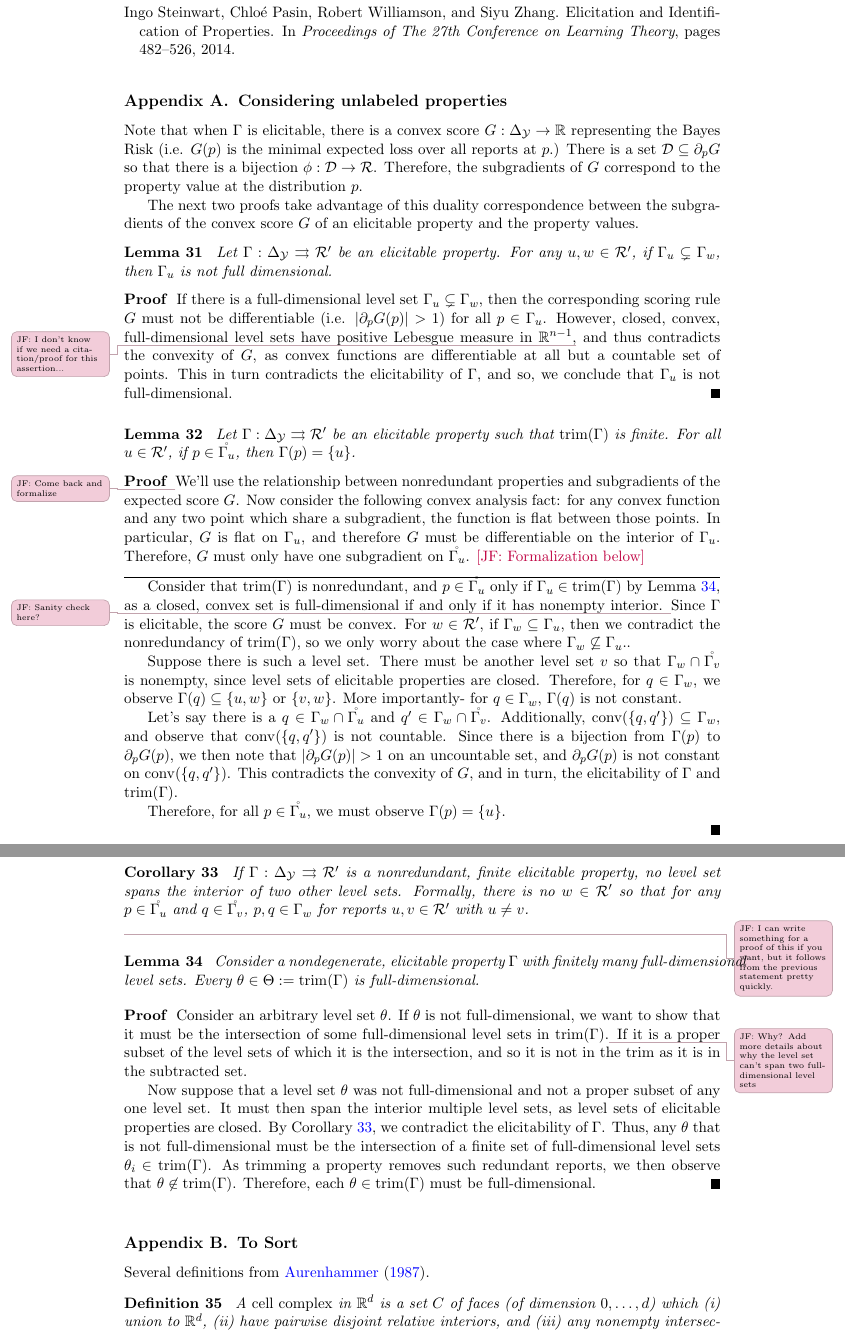
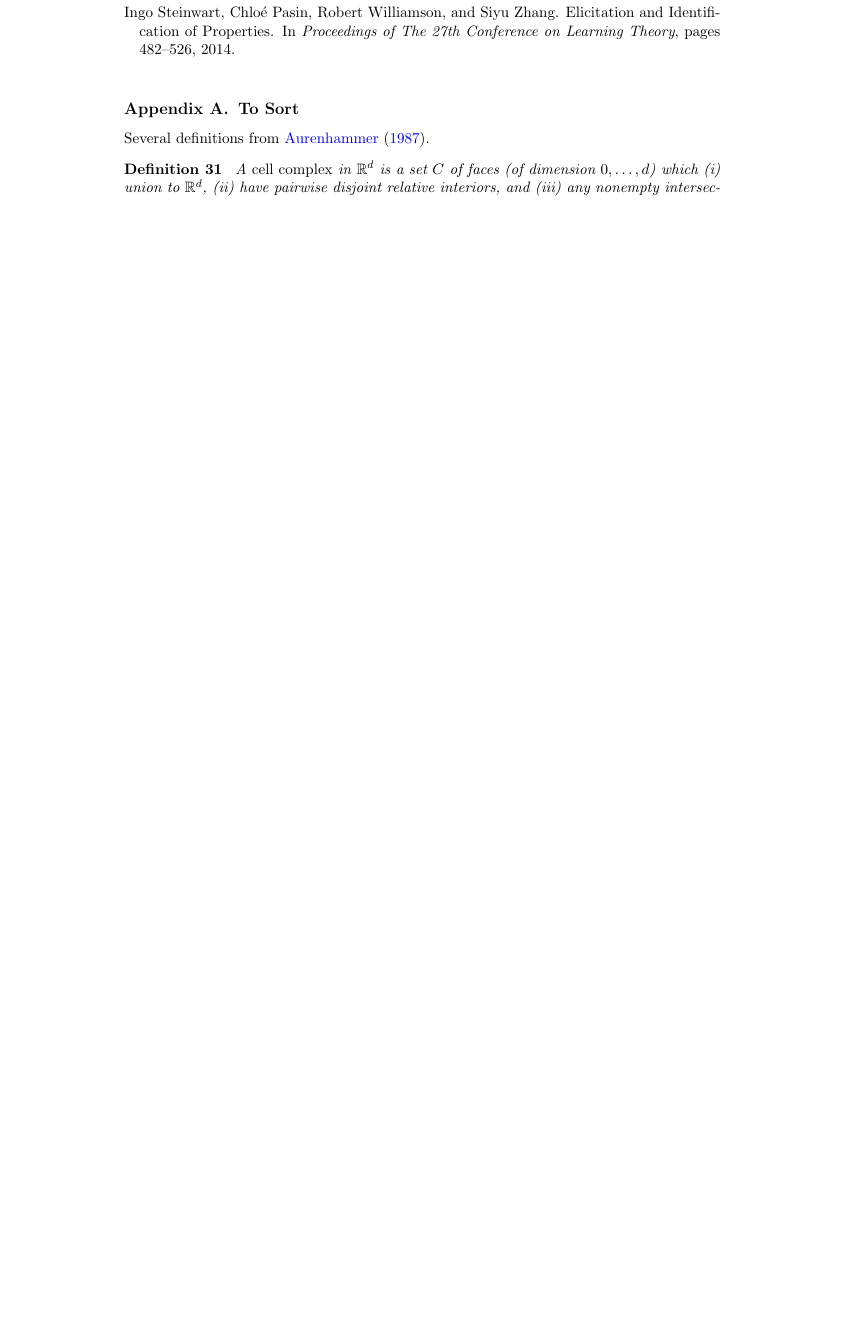
Before and after one commit to jfinocchiaro/cvx-fin, a LaTeX document (cvx-fin.tex): two parts of pages 16 and 17 of 22 before the commit and part of page 16 of 20 after it, the two joined at a grey line, cut so that both start at the same text, the shorter picture padded with empty space. Compiled offline with pdfLaTeX.

Commit message:
TRIMming the appendix. Loving the puns.

```diff
--- a/cvx-fin.tex
+++ b/cvx-fin.tex
@@ -787,78 +787,79 @@ We thank Peter Bartlett for several discussions early on, which led to a proof o
 %%%%%%%%%%%%%%%%%%%%%%%%%%%%%%%%%%%%%%%%%%%%%%%%%%%%%%%%%%%%%%%
 \appendix
 
-\section{Considering unlabeled properties}
-  Note that when $\Gamma$ is elicitable, there is a convex score $G:\simplex \to \reals$ representing the Bayes Risk (i.e. $G(p)$ is the minimal expected loss over all reports at $p$.)
-  There is a set $\D \subseteq \partial_p G$ so that there is a bijection $\phi:\D \to \R$.
-  Therefore, the subgradients of $G$ correspond to the property value at the distribution $p$.
-
-  The next two proofs take advantage of this duality correspondence between the subgradients of the convex score $G$ of an elicitable property and the property values.
-
-
-\begin{lemma}\label{lem:trim-subsets-not-full-dimensional}
-Let $\Gamma:\simplex \toto \R'$ be an elicitable property.
-For any $u,w \in \R'$, if $\Gamma_u \subsetneq \Gamma_w$, then $\Gamma_u$ is not full dimensional.
-\end{lemma}
-\begin{proof}
-  If there is a full-dimensional level set $\Gamma_u \subsetneq \Gamma_w$, then the corresponding scoring rule $G$ must not be differentiable (i.e. $|\partial_p G(p)| > 1$) for all $p \in \Gamma_u$.
-%  (This is true because $\phi^{-1}(u) \neq \phi^{-1}(w)$ as the level sets are not equal.)
-  However, closed, convex, full-dimensional level sets have positive Lebesgue measure in $\reals^{n-1}$,\jessiet{I don't know if we need a citation/proof for this assertion...} and thus contradicts the convexity of $G$, as convex functions are differentiable at all but a countable set of points.
-  This in turn contradicts the elicitability of $\Gamma$, and so, we conclude that $\Gamma_u$ is not full-dimensional.
-\end{proof}
-
-\begin{lemma}\label{lem:unique-opt-on-inter}
-  Let $\Gamma:\simplex \toto \R'$ be an elicitable property such that $\trim(\Gamma)$ is finite.
-  For all $u \in \R'$, if $p \in \inter{\Gamma_u}$, then $\Gamma(p) = \{u\}$.
-\end{lemma}
-\begin{proof}
-\jessiet{Come back and formalize}
-  We'll use the relationship between nonredundant properties and subgradients of the expected score $G$.
-  Now consider the following convex analysis fact: for any convex function and any two point which share a subgradient, the function is flat between those points.
-  In particular, $G$ is flat on $\Gamma_u$, and therefore $G$ must be differentiable on the interior of $\Gamma_u$.
-  Therefore, $G$ must only have one subgradient on $\inter{\Gamma_u}$.
-  \bigskip
-  \jessie{Formalization below}
-  \hrule
-  Consider that $\trim(\Gamma)$ is nonredundant, and $p \in \inter{\Gamma_u}$ only if $\Gamma_u \in \trim(\Gamma)$ by Lemma~\ref{lem:trim-full-dim}, as a closed, convex set is full-dimensional if and only if it has nonempty interior. \jessiet{Sanity check here?}
-  Since $\Gamma$ is elicitable, the score $G$ must be convex.
-  For $w \in \R'$, if $\Gamma_w \subseteq \Gamma_u$, then we contradict the nonredundancy of $\trim(\Gamma)$, so we only worry about the case where $\Gamma_w \not \subseteq \Gamma_u$..
-
-  Suppose there is such a level set.
-  There must be another level set $v$ so that $\Gamma_w \cap \inter{\Gamma_v}$ is nonempty, since level sets of elicitable properties are closed.
-  Therefore, for $q \in \Gamma_w$, we observe $\Gamma(q) \subseteq \{u,w\}$ or $\{v,w\}$.
-  More importantly- for $q \in \Gamma_w$, $\Gamma(q)$ is not constant.
-
-  Let's say there is a $q \in \Gamma_w \cap \inter{\Gamma_u}$ and $q' \in \Gamma_w \cap \inter{\Gamma_v}$.
-  Additionally, $\conv(\{q,q'\}) \subseteq \Gamma_w$, and observe that $\conv(\{q,q'\})$ is not countable.
-  Since there is a bijection from $\Gamma(p)$ to $\partial_p G(p)$, we then note that $|\partial_pG(p)| > 1$ on an uncountable set, and $\partial_p G(p)$ is not constant on $\conv(\{q,q'\})$.
-  This contradicts the convexity of $G$, and in turn, the elicitability of $\Gamma$ and $\trim(\Gamma)$.
-
-  Therefore, for all $p \in \inter{\Gamma_u}$, we must observe $\Gamma(p) = \{u\}$.
-
-\end{proof}
-
-\begin{corollary}\label{cor:cant-span-interiors}
-  If $\Gamma:\simplex \toto \R'$ is a nonredundant, finite elicitable property, no level set spans the interior of two other level sets.
-  Formally, there is no $w \in \R'$ so that for any $p \in \inter{\Gamma_u}$ and $q \in \inter{\Gamma_v}$, $p,q \in \Gamma_w$ for reports $u,v \in \R'$ with $u \neq v$.
-\end{corollary}
-\jessiet{I can write something for a proof of this if you want, but it follows from the previous statement pretty quickly.}
-
-\begin{lemma}\label{lem:trim-full-dim}
-  Consider a nondegenerate, elicitable property $\Gamma$ with finitely many full-dimensional level sets.
-  Every $\theta \in \Theta := \trim(\Gamma)$ is full-dimensional.
-\end{lemma}
-\begin{proof}
-  Consider an arbitrary level set $\theta$.
-  If $\theta$ is not full-dimensional, we want to show that it must be the intersection of some full-dimensional level sets in $\trim(\Gamma)$.\jessiet{Why?  Add more details about why the level set can't span two full-dimensional level sets}
-  If it is a proper subset of the level sets of which it is the intersection, and so it is not in the $\trim$ as it is in the subtracted set.
-
-  Now suppose that a level set $\theta$ was not full-dimensional and not a proper subset of any one level set.
-  It must then span the interior multiple level sets, as level sets of elicitable properties are closed.
-  By Corollary~\ref{cor:cant-span-interiors}, we contradict the elicitability of $\Gamma$.
-  Thus, any $\theta$ that is not full-dimensional must be the intersection of a finite set of full-dimensional level sets $\theta_i \in \trim(\Gamma)$.
-  As trimming a property removes such redundant reports, we then observe that $\theta \not \in \trim(\Gamma)$.
-  Therefore, each $\theta \in \trim(\Gamma)$ must be full-dimensional.
-\end{proof}
+%% Jessie commented out 1/31/19 because of the updated proof to the trim TFAE, these are now no longer necessary.
+%%\section{Considering unlabeled properties}
+%%  Note that when $\Gamma$ is elicitable, there is a convex score $G:\simplex \to \reals$ representing the Bayes Risk (i.e. $G(p)$ is the minimal expected loss over all reports at $p$.)
+%%  There is a set $\D \subseteq \partial_p G$ so that there is a bijection $\phi:\D \to \R$.
+%%  Therefore, the subgradients of $G$ correspond to the property value at the distribution $p$.
+%%
+%%  The next two proofs take advantage of this duality correspondence between the subgradients of the convex score $G$ of an elicitable property and the property values.
+%%
+%%
+%%\begin{lemma}\label{lem:trim-subsets-not-full-dimensional}
+%%Let $\Gamma:\simplex \toto \R'$ be an elicitable property.
+%%For any $u,w \in \R'$, if $\Gamma_u \subsetneq \Gamma_w$, then $\Gamma_u$ is not full dimensional.
+%%\end{lemma}
+%%\begin{proof}
+%%  If there is a full-dimensional level set $\Gamma_u \subsetneq \Gamma_w$, then the corresponding scoring rule $G$ must not be differentiable (i.e. $|\partial_p G(p)| > 1$) for all $p \in \Gamma_u$.
+%%%  (This is true because $\phi^{-1}(u) \neq \phi^{-1}(w)$ as the level sets are not equal.)
+%%  However, closed, convex, full-dimensional level sets have positive Lebesgue measure in $\reals^{n-1}$,\jessiet{I don't know if we need a citation/proof for this assertion...} and thus contradicts the convexity of $G$, as convex functions are differentiable at all but a countable set of points.
+%%  This in turn contradicts the elicitability of $\Gamma$, and so, we conclude that $\Gamma_u$ is not full-dimensional.
+%%\end{proof}
+%%
+%%\begin{lemma}\label{lem:unique-opt-on-inter}
+%%  Let $\Gamma:\simplex \toto \R'$ be an elicitable property such that $\trim(\Gamma)$ is finite.
+%%  For all $u \in \R'$, if $p \in \inter{\Gamma_u}$, then $\Gamma(p) = \{u\}$.
+%%\end{lemma}
+%%\begin{proof}
+%%\jessiet{Come back and formalize}
+%%  We'll use the relationship between nonredundant properties and subgradients of the expected score $G$.
+%%  Now consider the following convex analysis fact: for any convex function and any two point which share a subgradient, the function is flat between those points.
+%%  In particular, $G$ is flat on $\Gamma_u$, and therefore $G$ must be differentiable on the interior of $\Gamma_u$.
+%%  Therefore, $G$ must only have one subgradient on $\inter{\Gamma_u}$.
+%%  \bigskip
+%%  \jessie{Formalization below}
+%%  \hrule
+%%  Consider that $\trim(\Gamma)$ is nonredundant, and $p \in \inter{\Gamma_u}$ only if $\Gamma_u \in \trim(\Gamma)$ by Lemma~\ref{lem:trim-full-dim}, as a closed, convex set is full-dimensional if and only if it has nonempty interior. \jessiet{Sanity check here?}
+%%  Since $\Gamma$ is elicitable, the score $G$ must be convex.
+%%  For $w \in \R'$, if $\Gamma_w \subseteq \Gamma_u$, then we contradict the nonredundancy of $\trim(\Gamma)$, so we only worry about the case where $\Gamma_w \not \subseteq \Gamma_u$..
+%%
+%%  Suppose there is such a level set.
+%%  There must be another level set $v$ so that $\Gamma_w \cap \inter{\Gamma_v}$ is nonempty, since level sets of elicitable properties are closed.
+%%  Therefore, for $q \in \Gamma_w$, we observe $\Gamma(q) \subseteq \{u,w\}$ or $\{v,w\}$.
+%%  More importantly- for $q \in \Gamma_w$, $\Gamma(q)$ is not constant.
+%%
+%%  Let's say there is a $q \in \Gamma_w \cap \inter{\Gamma_u}$ and $q' \in \Gamma_w \cap \inter{\Gamma_v}$.
+%%  Additionally, $\conv(\{q,q'\}) \subseteq \Gamma_w$, and observe that $\conv(\{q,q'\})$ is not countable.
+%%  Since there is a bijection from $\Gamma(p)$ to $\partial_p G(p)$, we then note that $|\partial_pG(p)| > 1$ on an uncountable set, and $\partial_p G(p)$ is not constant on $\conv(\{q,q'\})$.
+%%  This contradicts the convexity of $G$, and in turn, the elicitability of $\Gamma$ and $\trim(\Gamma)$.
+%%
+%%  Therefore, for all $p \in \inter{\Gamma_u}$, we must observe $\Gamma(p) = \{u\}$.
+%%
+%%\end{proof}
+%%
+%%\begin{corollary}\label{cor:cant-span-interiors}
+%%  If $\Gamma:\simplex \toto \R'$ is a nonredundant, finite elicitable property, no level set spans the interior of two other level sets.
+%%  Formally, there is no $w \in \R'$ so that for any $p \in \inter{\Gamma_u}$ and $q \in \inter{\Gamma_v}$, $p,q \in \Gamma_w$ for reports $u,v \in \R'$ with $u \neq v$.
+%%\end{corollary}
+%%\jessiet{I can write something for a proof of this if you want, but it follows from the previous statement pretty quickly.}
+%%
+%%\begin{lemma}\label{lem:trim-full-dim}
+%%  Consider a nondegenerate, elicitable property $\Gamma$ with finitely many full-dimensional level sets.
+%%  Every $\theta \in \Theta := \trim(\Gamma)$ is full-dimensional.
+%%\end{lemma}
+%%\begin{proof}
+%%  Consider an arbitrary level set $\theta$.
+%%  If $\theta$ is not full-dimensional, we want to show that it must be the intersection of some full-dimensional level sets in $\trim(\Gamma)$.\jessiet{Why?  Add more details about why the level set can't span two full-dimensional level sets}
+%%  If it is a proper subset of the level sets of which it is the intersection, and so it is not in the $\trim$ as it is in the subtracted set.
+%%
+%%  Now suppose that a level set $\theta$ was not full-dimensional and not a proper subset of any one level set.
+%%  It must then span the interior multiple level sets, as level sets of elicitable properties are closed.
+%%  By Corollary~\ref{cor:cant-span-interiors}, we contradict the elicitability of $\Gamma$.
+%%  Thus, any $\theta$ that is not full-dimensional must be the intersection of a finite set of full-dimensional level sets $\theta_i \in \trim(\Gamma)$.
+%%  As trimming a property removes such redundant reports, we then observe that $\theta \not \in \trim(\Gamma)$.
+%%  Therefore, each $\theta \in \trim(\Gamma)$ must be full-dimensional.
+%%\end{proof}
 
 
 
```
